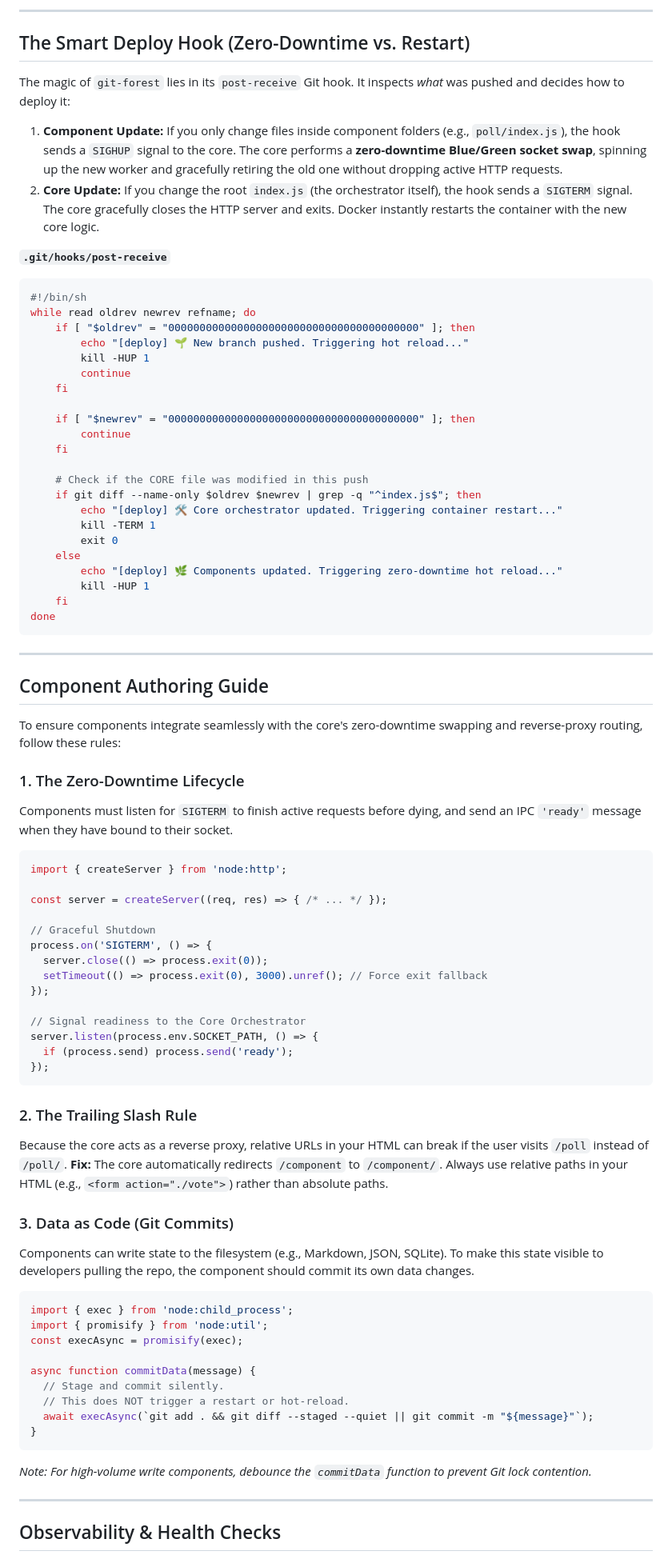
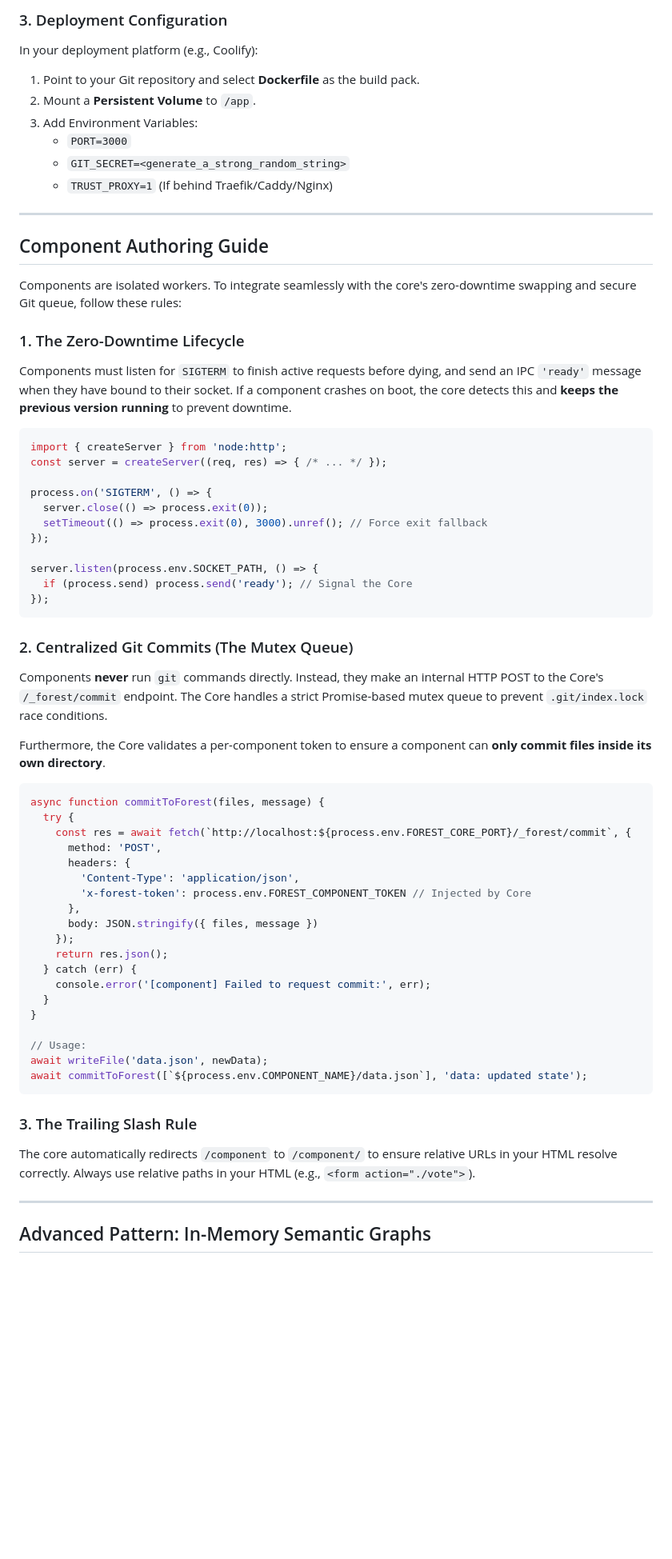
Before and after one commit to davay42/git-forest, a Markdown page: README.md, the part around one of its changes. Shown at 80% size. Drawn GitHub-style; blank space fills up the shorter version.

Commit message:
feat: fresh readme

````diff
--- a/README.md
+++ b/README.md
@@ -115,85 +98,66 @@ chmod +x .git/hooks/post-receive
----
-
-## The Smart Deploy Hook (Zero-Downtime vs. Restart)
-
-The magic of `git-forest` lies in its `post-receive` Git hook. It inspects *what* was pushed and decides how to deploy it:
-
-1. **Component Update:** If you only change files inside component folders (e.g., `poll/index.js`), the hook sends a `SIGHUP` signal to the core. The core performs a **zero-downtime Blue/Green socket swap**, spinning up the new worker and gracefully retiring the old one without dropping active HTTP requests.
-2. **Core Update:** If you change the root `index.js` (the orchestrator itself), the hook sends a `SIGTERM` signal. The core gracefully closes the HTTP server and exits. Docker instantly restarts the container with the new core logic.
-
-**`.git/hooks/post-receive`**
-```bash
-#!/bin/sh
-while read oldrev newrev refname; do
-    if [ "$oldrev" = "0000000000000000000000000000000000000000" ]; then
-        echo "[deploy] 🌱 New branch pushed. Triggering hot reload..."
-        kill -HUP 1
-        continue
-    fi
-
-    if [ "$newrev" = "0000000000000000000000000000000000000000" ]; then
-        continue
-    fi
-
-    # Check if the CORE file was modified in this push
-    if git diff --name-only $oldrev $newrev | grep -q "^index.js$"; then
-        echo "[deploy] 🛠️ Core orchestrator updated. Triggering container restart..."
-        kill -TERM 1
-        exit 0
-    else
-        echo "[deploy] 🌿 Components updated. Triggering zero-downtime hot reload..."
-        kill -HUP 1
-    fi
-done
-```
+### 3. Deployment Configuration
+In your deployment platform (e.g., Coolify):
+1. Point to your Git repository and select **Dockerfile** as the build pack.
+2. Mount a **Persistent Volume** to `/app`.
+3. Add Environment Variables:
+   - `PORT=3000`
+   - `GIT_SECRET=<generate_a_strong_random_string>`
+   - `TRUST_PROXY=1` (If behind Traefik/Caddy/Nginx)
 
 ---
 
 ## Component Authoring Guide
 
-To ensure components integrate seamlessly with the core's zero-downtime swapping and reverse-proxy routing, follow these rules:
+Components are isolated workers. To integrate seamlessly with the core's zero-downtime swapping and secure Git queue, follow these rules:
 
 ### 1. The Zero-Downtime Lifecycle
-Components must listen for `SIGTERM` to finish active requests before dying, and send an IPC `'ready'` message when they have bound to their socket.
+Components must listen for `SIGTERM` to finish active requests before dying, and send an IPC `'ready'` message when they have bound to their socket. If a component crashes on boot, the core detects this and **keeps the previous version running** to prevent downtime.
 
 ```javascript
 import { createServer } from 'node:http';
-
 const server = createServer((req, res) => { /* ... */ });
 
-// Graceful Shutdown
 process.on('SIGTERM', () => {
   server.close(() => process.exit(0));
   setTimeout(() => process.exit(0), 3000).unref(); // Force exit fallback
 });
 
-// Signal readiness to the Core Orchestrator
 server.listen(process.env.SOCKET_PATH, () => {
-  if (process.send) process.send('ready');
+  if (process.send) process.send('ready'); // Signal the Core
 });
 ```
 
-### 2. The Trailing Slash Rule
-Because the core acts as a reverse proxy, relative URLs in your HTML can break if the user visits `/poll` instead of `/poll/`.
-**Fix:** The core automatically redirects `/component` to `/component/`. Always use relative paths in your HTML (e.g., `<form action="./vote">`) rather than absolute paths.
+### 2. Centralized Git Commits (The Mutex Queue)
+Components **never** run `git` commands directly. Instead, they make an internal HTTP POST to the Core's `/_forest/commit` endpoint. The Core handles a strict Promise-based mutex queue to prevent `.git/index.lock` race conditions.
 
-### 3. Data as Code (Git Commits)
-Components can write state to the filesystem (e.g., Markdown, JSON, SQLite). To make this state visible to developers pulling the repo, the component should commit its own data changes.
+Furthermore, the Core validates a per-component token to ensure a component can **only commit files inside its own directory**.
 
 ```javascript
-import { exec } from 'node:child_process';
-import { promisify } from 'node:util';
-const execAsync = promisify(exec);
+async function commitToForest(files, message) {
+  try {
+    const res = await fetch(`http://localhost:${process.env.FOREST_CORE_PORT}/_forest/commit`, {
+      method: 'POST',
+      headers: {
+        'Content-Type': 'application/json',
+        'x-forest-token': process.env.FOREST_COMPONENT_TOKEN // Injected by Core
+      },
+      body: JSON.stringify({ files, message })
+    });
+    return res.json();
+  } catch (err) {
+    console.error('[component] Failed to request commit:', err);
+  }
+}
 
-async function commitData(message) {
-  // Stage and commit silently.
-  // This does NOT trigger a restart or hot-reload.
-  await execAsync(`git add . && git diff --staged --quiet || git commit -m "${message}"`);
-}
+// Usage:
+await writeFile('data.json', newData);
+await commitToForest([`${process.env.COMPONENT_NAME}/data.json`], 'data: updated state');
 ```
-*Note: For high-volume write components, debounce the `commitData` function to prevent Git lock contention.*
+
+### 3. The Trailing Slash Rule
+The core automatically redirects `/component` to `/component/` to ensure relative URLs in your HTML resolve correctly. Always use relative paths in your HTML (e.g., `<form action="./vote">`).
 
 ---
 
-## Observability & Health Checks
+## Advanced Pattern: In-Memory Semantic Graphs
 
````
Also changed, not shown: other parts of README.md (+69 -125 lines).
